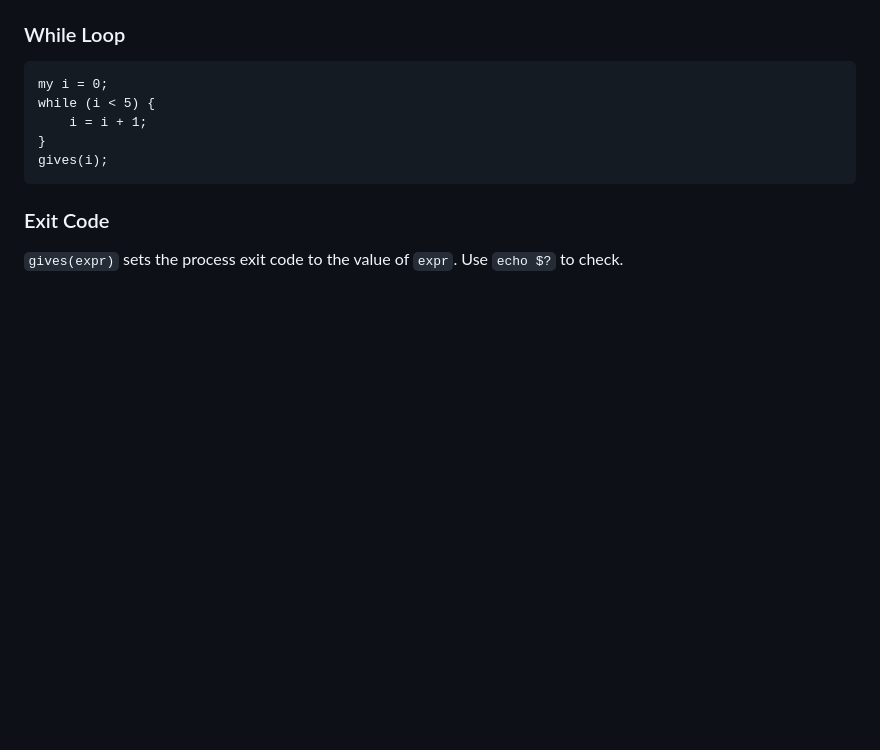
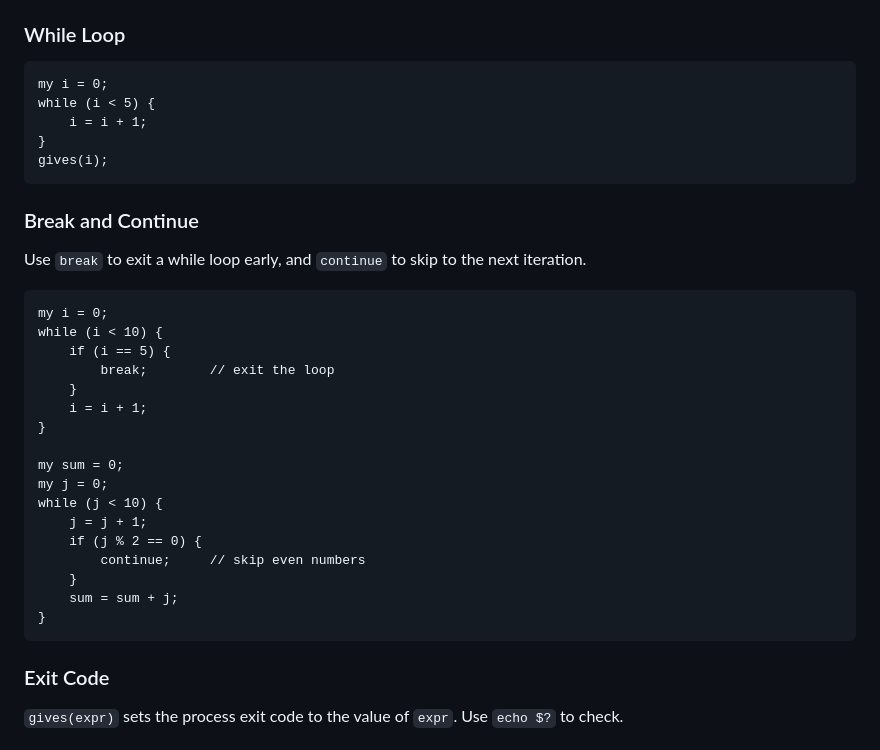
Before and after one commit to KorryKatti/precious, a Markdown page: README.md, the part around the change. GitHub-like rendering; blank space fills up the shorter version.

Commit message:
docs: add break/continue to README

````diff
--- a/README.md
+++ b/README.md
@@ -129,6 +129,30 @@ while (i < 5) {
     i = i + 1;
 }
 gives(i);
+```
+
+### Break and Continue
+
+Use `break` to exit a while loop early, and `continue` to skip to the next iteration.
+
+```
+my i = 0;
+while (i < 10) {
+    if (i == 5) {
+        break;        // exit the loop
+    }
+    i = i + 1;
+}
+
+my sum = 0;
+my j = 0;
+while (j < 10) {
+    j = j + 1;
+    if (j % 2 == 0) {
+        continue;     // skip even numbers
+    }
+    sum = sum + j;
+}
 ```
 
 ### Exit Code
````
